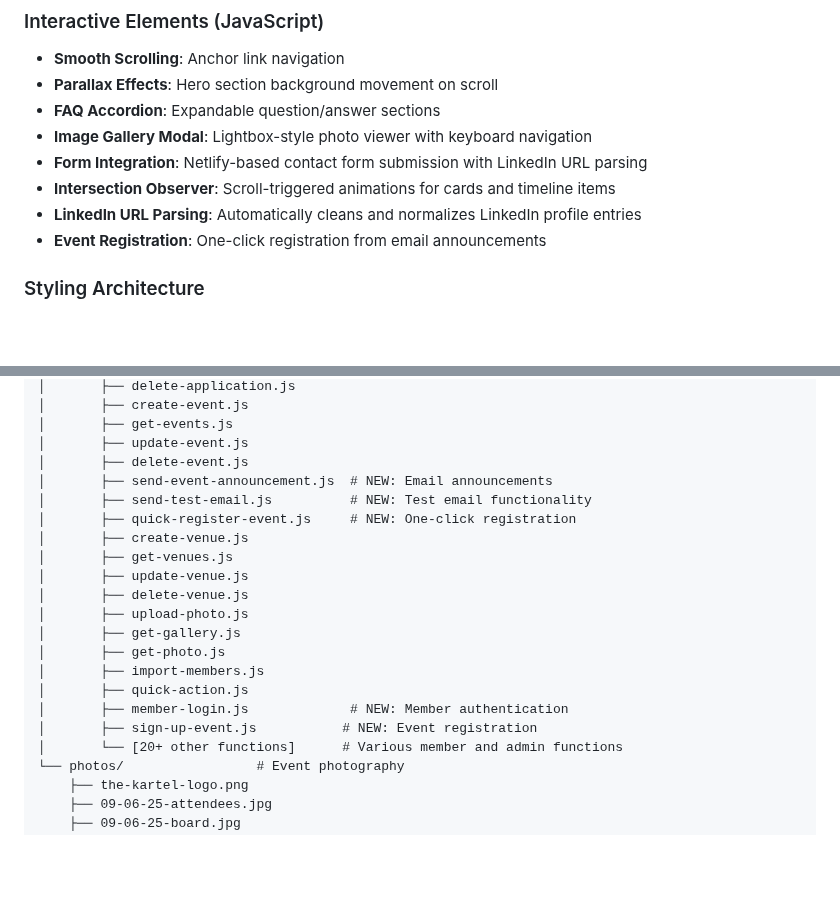
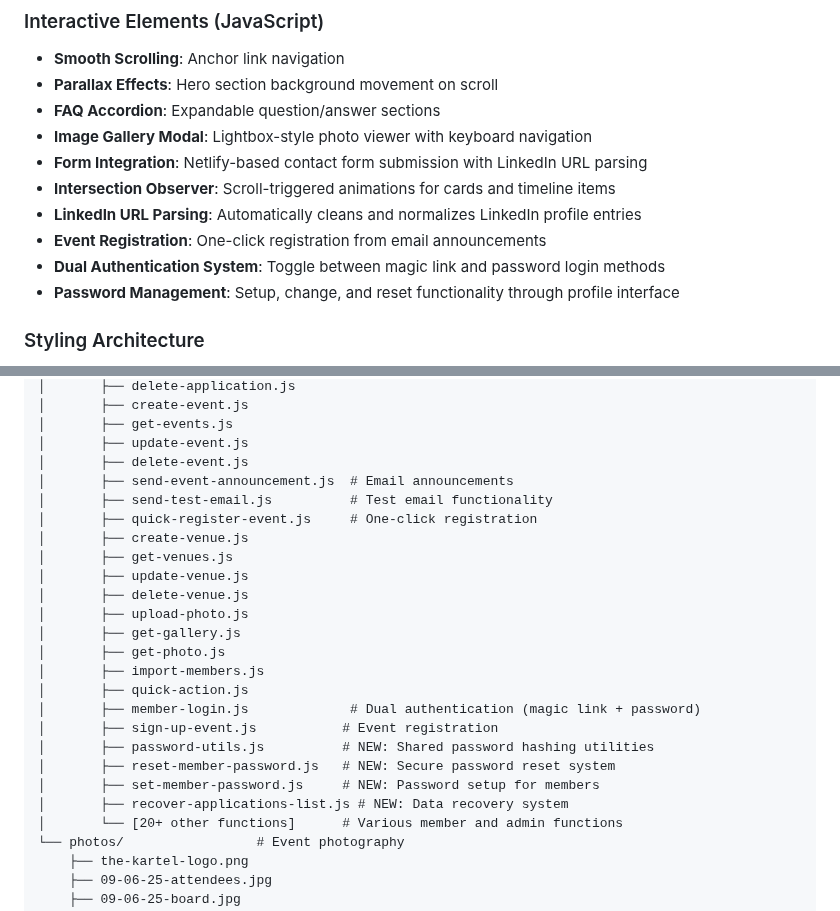
Before and after one commit to bookofthefuture/the-kartel, a Markdown page: CLAUDE.md, 2 parts joined by grey strips. GitHub-like rendering; blank space fills up the shorter version.

```diff
--- a/CLAUDE.md
+++ b/CLAUDE.md
@@ -66,6 +66,8 @@ The Kartel is a static website for an exclusive business networking group based
 - **Intersection Observer**: Scroll-triggered animations for cards and timeline items
 - **LinkedIn URL Parsing**: Automatically cleans and normalizes LinkedIn profile entries
 - **Event Registration**: One-click registration from email announcements
+- **Dual Authentication System**: Toggle between magic link and password login methods
+- **Password Management**: Setup, change, and reset functionality through profile interface
 
 ### Styling Architecture
 - **CSS Custom Properties**: Consistent color scheme (primary: #2c3e50, accent: #e74c3c, highlight: #f1c40f)
@@ -134,9 +138,9 @@ The Kartel is a static website for an exclusive business networking group based
 │       ├── get-events.js
 │       ├── update-event.js
 │       ├── delete-event.js
-│       ├── send-event-announcement.js  # NEW: Email announcements
-│       ├── send-test-email.js          # NEW: Test email functionality
-│       ├── quick-register-event.js     # NEW: One-click registration
+│       ├── send-event-announcement.js  # Email announcements
+│       ├── send-test-email.js          # Test email functionality
+│       ├── quick-register-event.js     # One-click registration
 │       ├── create-venue.js
 │       ├── get-venues.js
 │       ├── update-venue.js
@@ -146,8 +150,12 @@ The Kartel is a static website for an exclusive business networking group based
 │       ├── get-photo.js
 │       ├── import-members.js
 │       ├── quick-action.js
-│       ├── member-login.js             # NEW: Member authentication
-│       ├── sign-up-event.js           # NEW: Event registration
+│       ├── member-login.js             # Dual authentication (magic link + password)
+│       ├── sign-up-event.js           # Event registration
+│       ├── password-utils.js          # NEW: Shared password hashing utilities
+│       ├── reset-member-password.js   # NEW: Secure password reset system
+│       ├── set-member-password.js     # NEW: Password setup for members
+│       ├── recover-applications-list.js # NEW: Data recovery system
 │       └── [20+ other functions]      # Various member and admin functions
 └── photos/                 # Event photography
     ├── the-kartel-logo.png
```
Also changed, not shown: other parts of CLAUDE.md (+34 -1 lines).
